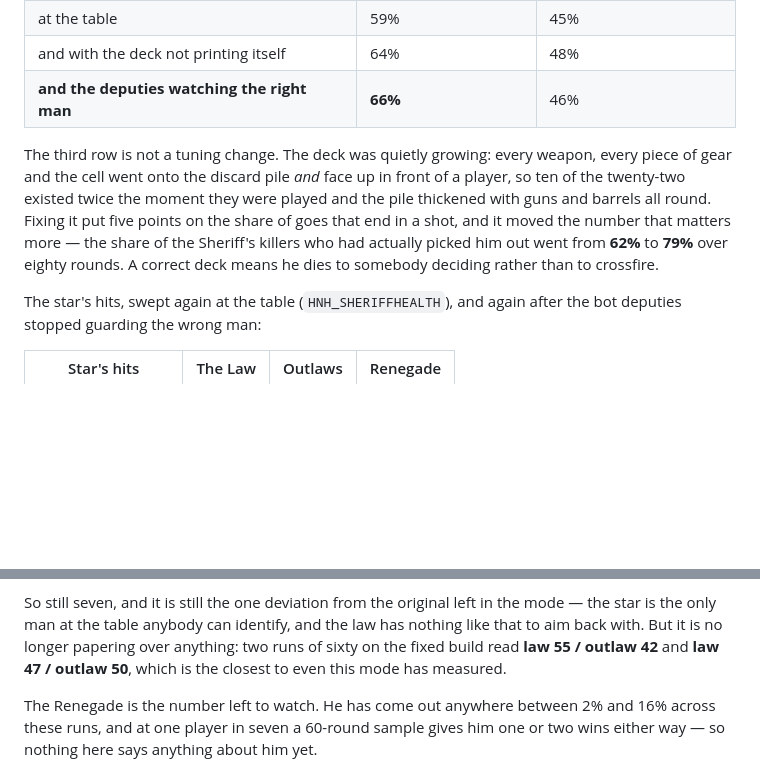
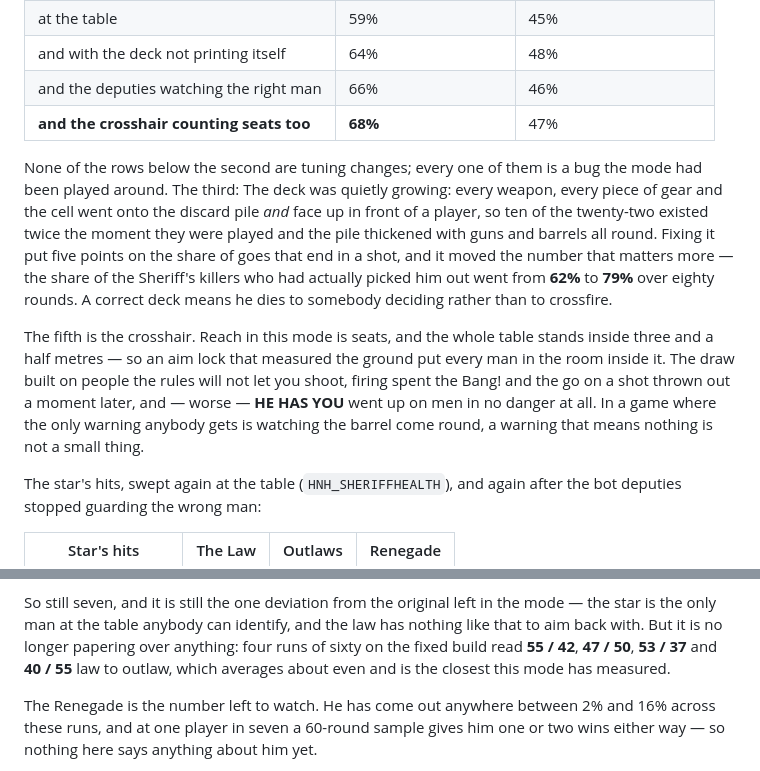
Before and after one commit to luiseluise0619-wq/the-greatest-game, a Markdown page: README.md, 2 parts joined by grey strips. GitHub-like rendering; blank space fills up the shorter version.

Commit message:
The fifth row, and what all five of them have in common
Goes ending in a shot, measured after each fix:

  walking a town                              29%
  at the table                                59%
  and with the deck not printing itself       64%
  and the deputies watching the right man     66%
  and the crosshair counting seats too        68%

None of the rows below the second is a tuning change. Every one is a bug
the mode had been played around: a deck that grew a copy of every card
that stayed in play, half the bot deputies guarding a stranger while the
star sat across the table from them, and an aim lock measuring the ground
in a game where reach is counted in seats.

The win split on the fixed build, over four runs of sixty: 55/42, 47/50,
53/37 and 40/55 law to outlaw. About even, and the closest this mode has
measured.

Co-Authored-By: Claude Opus 5 <noreply@anthropic.com>
Claude-Session: https://claude.ai/code/session_017pjGRLrbttRt28kjynCvHj

```diff
--- a/README.md
+++ b/README.md
@@ -947,9 +947,11 @@ Putting the table in fixed it as a game before it fixed it as a balance:
 | walking a town | 29% | 45% |
 | at the table | 59% | 45% |
 | and with the deck not printing itself | 64% | 48% |
-| **and the deputies watching the right man** | **66%** | 46% |
+| and the deputies watching the right man | 66% | 46% |
+| **and the crosshair counting seats too** | **68%** | 47% |
 
-The third row is not a tuning change. The deck was quietly growing: every
+None of the rows below the second are tuning changes; every one of them is a
+bug the mode had been played around. The third: The deck was quietly growing: every
 weapon, every piece of gear and the cell went onto the discard pile *and* face
 up in front of a player, so ten of the twenty-two existed twice the moment they
 were played and the pile thickened with guns and barrels all round. Fixing it
@@ -957,6 +959,14 @@ put five points on the share of goes that end in a shot, and it moved the number
 that matters more — the share of the Sheriff's killers who had actually picked
 him out went from **62%** to **79%** over eighty rounds. A correct deck means he
 dies to somebody deciding rather than to crossfire.
+
+The fifth is the crosshair. Reach in this mode is seats, and the whole table
+stands inside three and a half metres — so an aim lock that measured the ground
+put every man in the room inside it. The draw built on people the rules will not
+let you shoot, firing spent the Bang! and the go on a shot thrown out a moment
+later, and — worse — **HE HAS YOU** went up on men in no danger at all. In a game
+where the only warning anybody gets is watching the barrel come round, a warning
+that means nothing is not a small thing.
 
 The star's hits, swept again at the table (`HNH_SHERIFFHEALTH`), and again
 after the bot deputies stopped guarding the wrong man:
@@ -979,8 +989,9 @@ comes out even at seven rather than merely least-bad.
 So still seven, and it is still the one deviation from the original left in the
 mode — the star is the only man at the table anybody can identify, and the law
 has nothing like that to aim back with. But it is no longer papering over
-anything: two runs of sixty on the fixed build read **law 55 / outlaw 42** and
-**law 47 / outlaw 50**, which is the closest to even this mode has measured.
+anything: four runs of sixty on the fixed build read **55 / 42**, **47 / 50**,
+**53 / 37** and **40 / 55** law to outlaw, which averages about even and is the
+closest this mode has measured.
 
 The Renegade is the number left to watch. He has come out anywhere between 2%
 and 16% across these runs, and at one player in seven a 60-round sample gives
```
